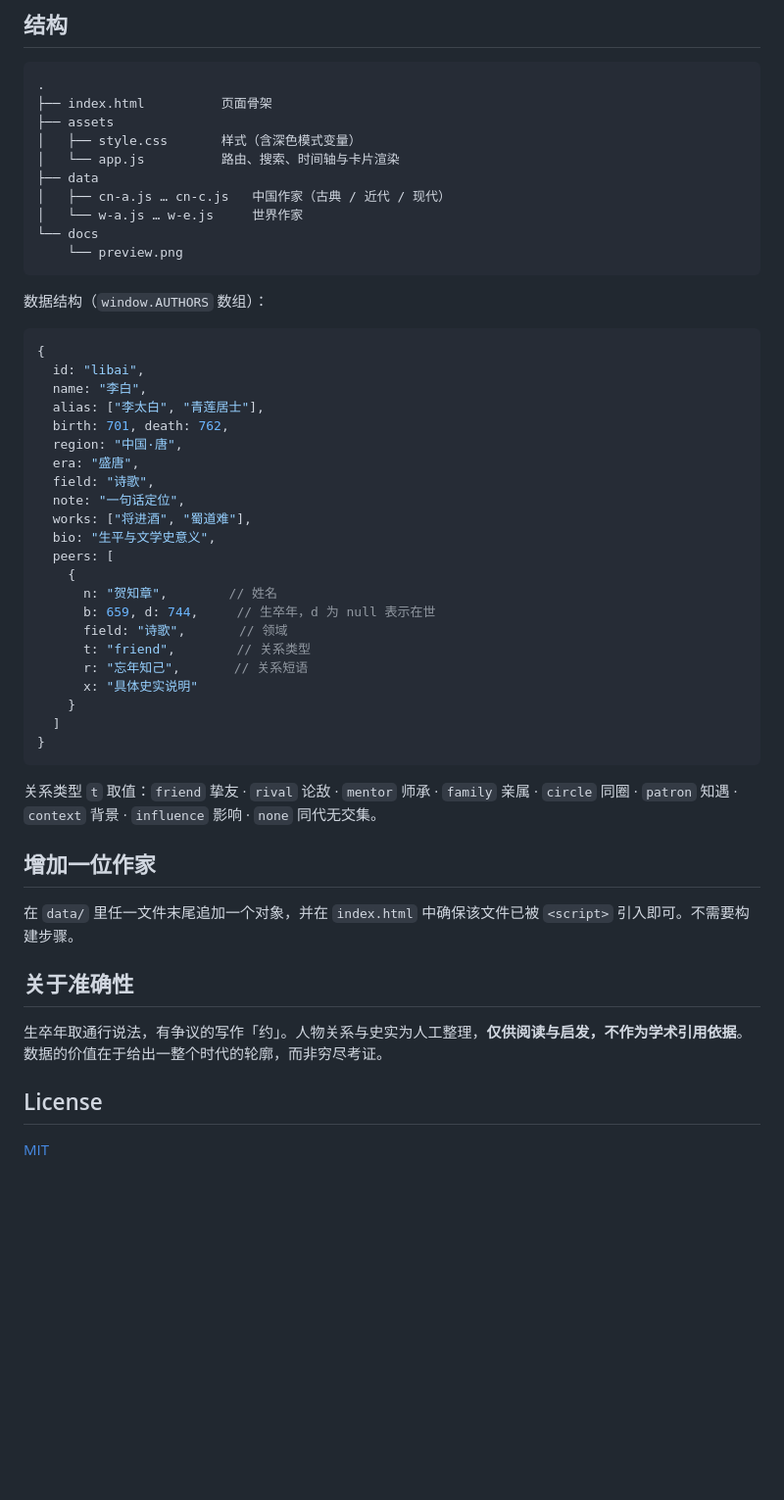
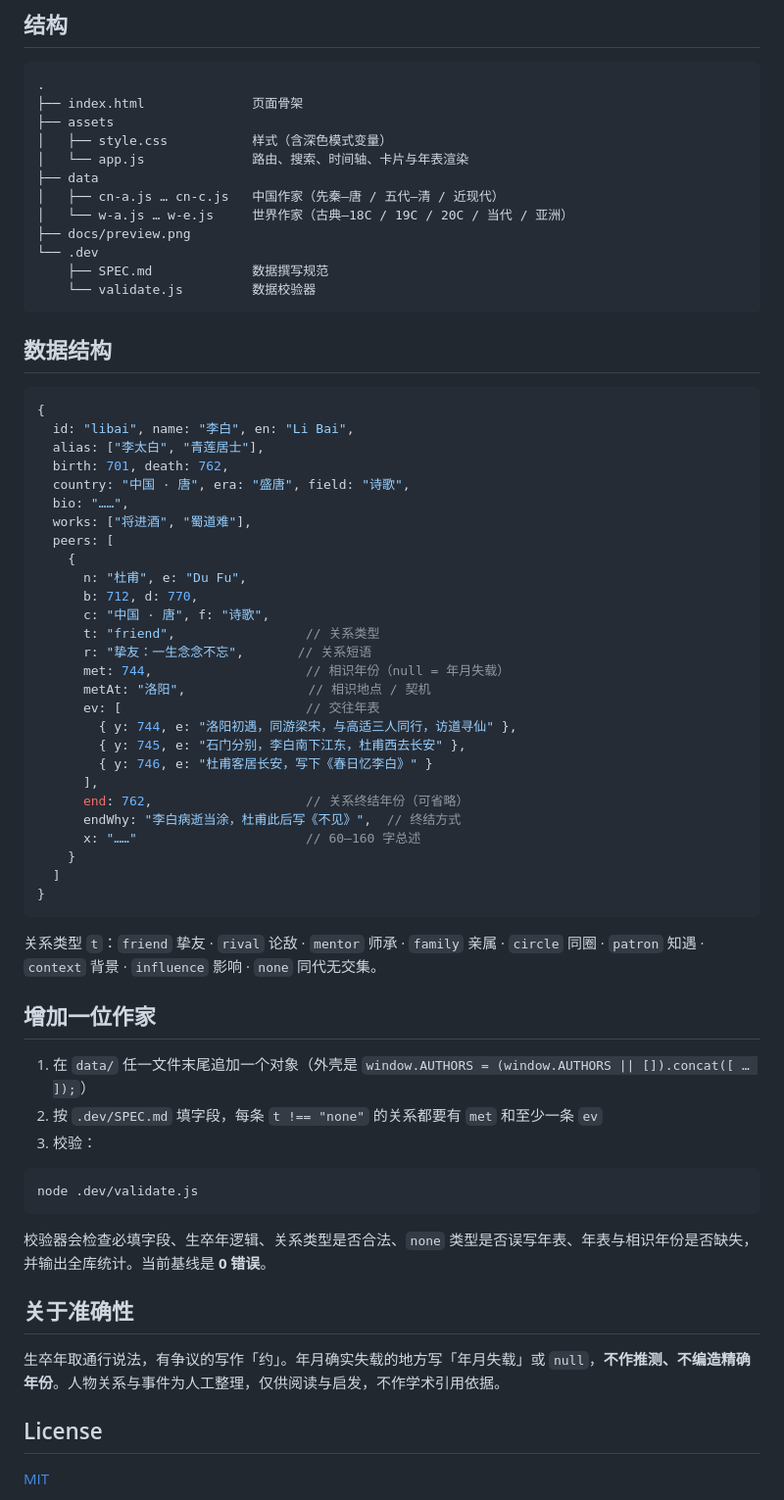
Before and after one commit to tomo614/tongdai, a Markdown page: README.md, the part around one of its changes. Shown at 98% size. Rendered like a GitHub page; blank space fills up the shorter version.

````diff
--- a/README.md
+++ b/README.md
@@ -45,53 +58,68 @@ python3 -m http.server 8000
 
 ```
 .
-├── index.html          页面骨架
+├── index.html              页面骨架
 ├── assets
-│   ├── style.css       样式（含深色模式变量）
-│   └── app.js          路由、搜索、时间轴与卡片渲染
+│   ├── style.css           样式（含深色模式变量）
+│   └── app.js              路由、搜索、时间轴、卡片与年表渲染
 ├── data
-│   ├── cn-a.js … cn-c.js   中国作家（古典 / 近代 / 现代）
-│   └── w-a.js … w-e.js     世界作家
-└── docs
-    └── preview.png
+│   ├── cn-a.js … cn-c.js   中国作家（先秦–唐 / 五代–清 / 近现代）
+│   └── w-a.js … w-e.js     世界作家（古典–18C / 19C / 20C / 当代 / 亚洲）
+├── docs/preview.png
+└── .dev
+    ├── SPEC.md             数据撰写规范
+    └── validate.js         数据校验器
 ```
 
-数据结构（`window.AUTHORS` 数组）：
+## 数据结构
 
 ```js
 {
-  id: "libai",
-  name: "李白",
+  id: "libai", name: "李白", en: "Li Bai",
   alias: ["李太白", "青莲居士"],
   birth: 701, death: 762,
-  region: "中国·唐",
-  era: "盛唐",
-  field: "诗歌",
-  note: "一句话定位",
+  country: "中国 · 唐", era: "盛唐", field: "诗歌",
+  bio: "……",
   works: ["将进酒", "蜀道难"],
-  bio: "生平与文学史意义",
   peers: [
     {
-      n: "贺知章",        // 姓名
-      b: 659, d: 744,     // 生卒年，d 为 null 表示在世
-      field: "诗歌",       // 领域
-      t: "friend",        // 关系类型
-      r: "忘年知己",       // 关系短语
-      x: "具体史实说明"
+      n: "杜甫", e: "Du Fu",
+      b: 712, d: 770,
+      c: "中国 · 唐", f: "诗歌",
+      t: "friend",                 // 关系类型
+      r: "挚友：一生念念不忘",       // 关系短语
+      met: 744,                    // 相识年份（null = 年月失载）
+      metAt: "洛阳",                // 相识地点 / 契机
+      ev: [                        // 交往年表
+        { y: 744, e: "洛阳初遇，同游梁宋，与高适三人同行，访道寻仙" },
+        { y: 745, e: "石门分别，李白南下江东，杜甫西去长安" },
+        { y: 746, e: "杜甫客居长安，写下《春日忆李白》" }
+      ],
+      end: 762,                    // 关系终结年份（可省略）
+      endWhy: "李白病逝当涂，杜甫此后写《不见》",  // 终结方式
+      x: "……"                      // 60–160 字总述
     }
   ]
 }
 ```
 
-关系类型 `t` 取值：`friend` 挚友 · `rival` 论敌 · `mentor` 师承 · `family` 亲属 · `circle` 同圈 · `patron` 知遇 · `context` 背景 · `influence` 影响 · `none` 同代无交集。
+关系类型 `t`：`friend` 挚友 · `rival` 论敌 · `mentor` 师承 · `family` 亲属 · `circle` 同圈 · `patron` 知遇 · `context` 背景 · `influence` 影响 · `none` 同代无交集。
 
 ## 增加一位作家
 
-在 `data/` 里任一文件末尾追加一个对象，并在 `index.html` 中确保该文件已被 `<script>` 引入即可。不需要构建步骤。
+1. 在 `data/` 任一文件末尾追加一个对象（外壳是 `window.AUTHORS = (window.AUTHORS || []).concat([ … ]);`）
+2. 按 `.dev/SPEC.md` 填字段，每条 `t !== "none"` 的关系都要有 `met` 和至少一条 `ev`
+3. 校验：
+
+```bash
+node .dev/validate.js
+```
+
+校验器会检查必填字段、生卒年逻辑、关系类型是否合法、`none` 类型是否误写年表、年表与相识年份是否缺失，并输出全库统计。当前基线是 **0 错误**。
 
 ## 关于准确性
 
-生卒年取通行说法，有争议的写作「约」。人物关系与史实为人工整理，**仅供阅读与启发，不作为学术引用依据**。数据的价值在于给出一整个时代的轮廓，而非穷尽考证。
+生卒年取通行说法，有争议的写作「约」。年月确实失载的地方写「年月失载」或 `null`，**不作推测、不编造精确年份**。人物关系与事件为人工整理，仅供阅读与启发，不作学术引用依据。
 
 ## License
 
````
Also changed, not shown: other parts of README.md (+25 -12 lines), .dev/SPEC.md (added, +130 -0 lines), docs/preview.png, 12 other files.
